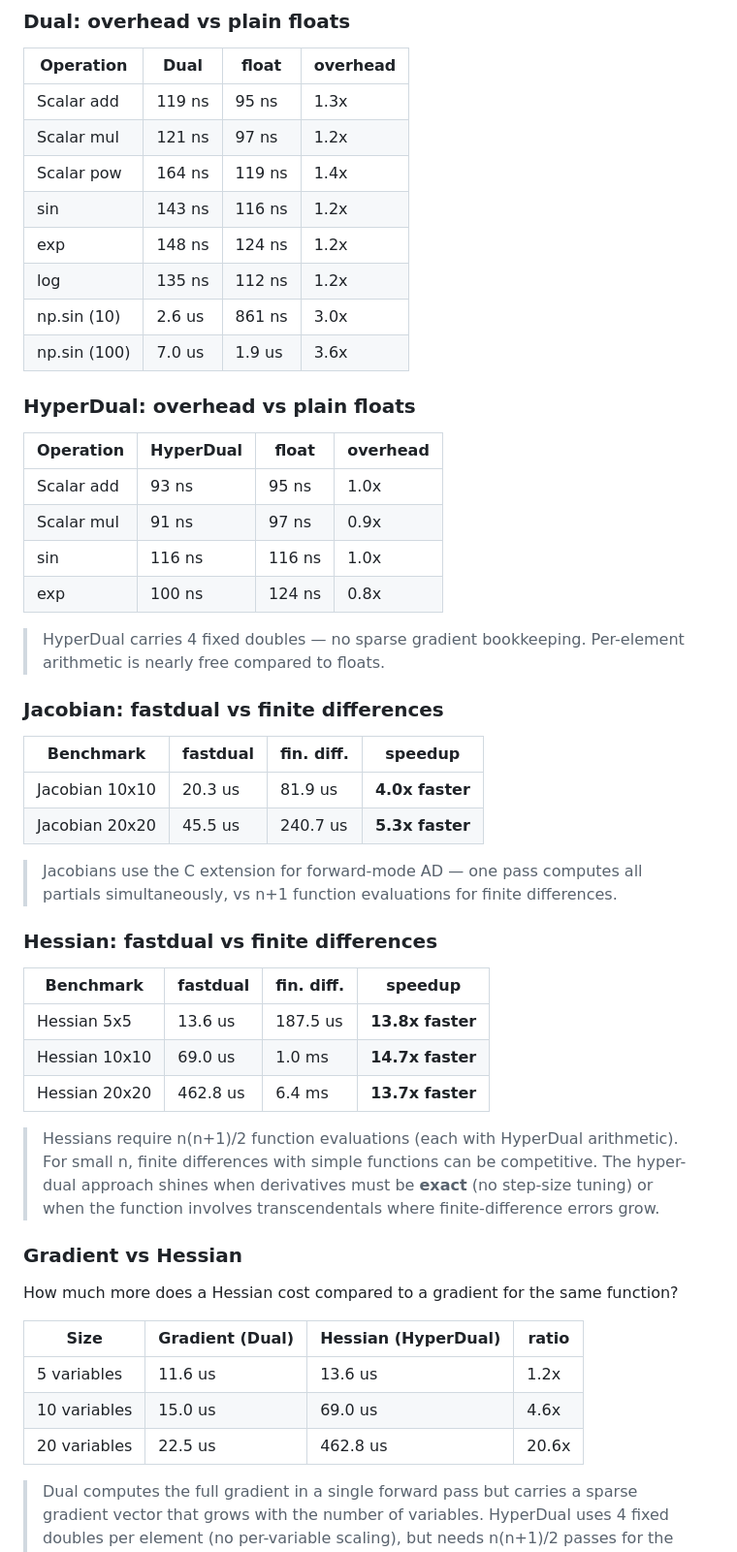
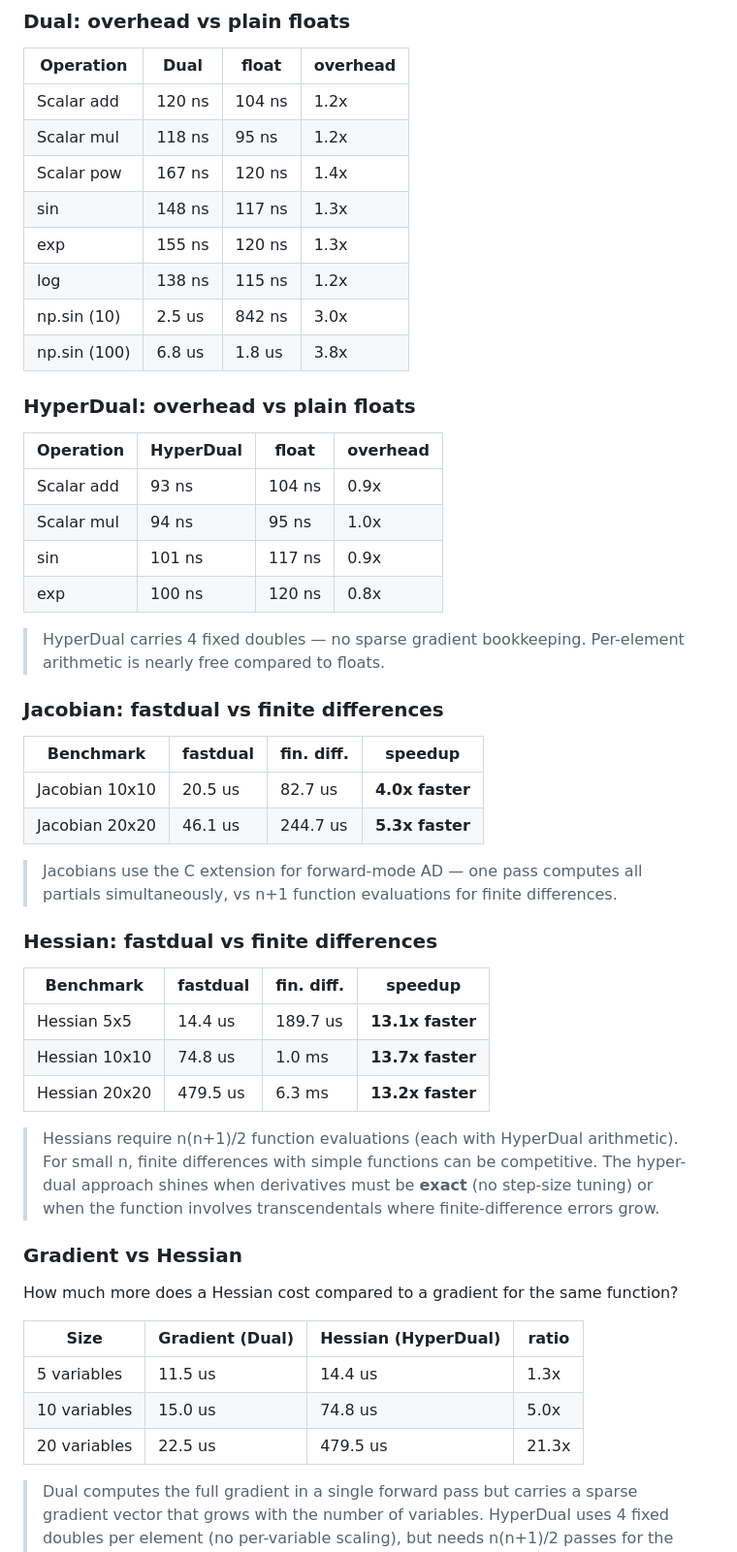
Before and after one commit to milanofthe/fastdual, a Markdown page: README.md, the part around the change. Shown at 97% size. Rendered like a GitHub page.

Commit message:
Update README benchmark results [skip ci]

```diff
--- a/README.md
+++ b/README.md
@@ -204,14 +204,14 @@ All hot paths are in C — both `Dual` and `HyperDual` types are C extensions wi
 <!-- BENCH:OVERHEAD:START -->
 | Operation | Dual | float | overhead |
 |-----------|------|-------|----------|
-| Scalar add | 119 ns | 95 ns | 1.3x |
-| Scalar mul | 121 ns | 97 ns | 1.2x |
-| Scalar pow | 164 ns | 119 ns | 1.4x |
-| sin | 143 ns | 116 ns | 1.2x |
-| exp | 148 ns | 124 ns | 1.2x |
-| log | 135 ns | 112 ns | 1.2x |
-| np.sin (10) | 2.6 us | 861 ns | 3.0x |
-| np.sin (100) | 7.0 us | 1.9 us | 3.6x |
+| Scalar add | 120 ns | 104 ns | 1.2x |
+| Scalar mul | 118 ns | 95 ns | 1.2x |
+| Scalar pow | 167 ns | 120 ns | 1.4x |
+| sin | 148 ns | 117 ns | 1.3x |
+| exp | 155 ns | 120 ns | 1.3x |
+| log | 138 ns | 115 ns | 1.2x |
+| np.sin (10) | 2.5 us | 842 ns | 3.0x |
+| np.sin (100) | 6.8 us | 1.8 us | 3.8x |
 <!-- BENCH:OVERHEAD:END -->
 
 ### HyperDual: overhead vs plain floats
@@ -219,10 +219,10 @@ All hot paths are in C — both `Dual` and `HyperDual` types are C extensions wi
 <!-- BENCH:HDOVERHEAD:START -->
 | Operation | HyperDual | float | overhead |
 |-----------|-----------|-------|----------|
-| Scalar add | 93 ns | 95 ns | 1.0x |
-| Scalar mul | 91 ns | 97 ns | 0.9x |
-| sin | 116 ns | 116 ns | 1.0x |
-| exp | 100 ns | 124 ns | 0.8x |
+| Scalar add | 93 ns | 104 ns | 0.9x |
+| Scalar mul | 94 ns | 95 ns | 1.0x |
+| sin | 101 ns | 117 ns | 0.9x |
+| exp | 100 ns | 120 ns | 0.8x |
 <!-- BENCH:HDOVERHEAD:END -->
 
 > HyperDual carries 4 fixed doubles — no sparse gradient bookkeeping. Per-element arithmetic is nearly free compared to floats.
@@ -232,8 +232,8 @@ All hot paths are in C — both `Dual` and `HyperDual` types are C extensions wi
 <!-- BENCH:COMPARISON:START -->
 | Benchmark | fastdual | fin. diff. | speedup |
 |-----------|---|---|---|
-| Jacobian 10x10 | 20.3 us | 81.9 us | **4.0x faster** |
-| Jacobian 20x20 | 45.5 us | 240.7 us | **5.3x faster** |
+| Jacobian 10x10 | 20.5 us | 82.7 us | **4.0x faster** |
+| Jacobian 20x20 | 46.1 us | 244.7 us | **5.3x faster** |
 <!-- BENCH:COMPARISON:END -->
 
 > Jacobians use the C extension for forward-mode AD — one pass computes all partials simultaneously, vs n+1 function evaluations for finite differences.
@@ -243,9 +243,9 @@ All hot paths are in C — both `Dual` and `HyperDual` types are C extensions wi
 <!-- BENCH:HESSIAN:START -->
 | Benchmark | fastdual | fin. diff. | speedup |
 |-----------|---|---|---|
-| Hessian 5x5 | 13.6 us | 187.5 us | **13.8x faster** |
-| Hessian 10x10 | 69.0 us | 1.0 ms | **14.7x faster** |
-| Hessian 20x20 | 462.8 us | 6.4 ms | **13.7x faster** |
+| Hessian 5x5 | 14.4 us | 189.7 us | **13.1x faster** |
+| Hessian 10x10 | 74.8 us | 1.0 ms | **13.7x faster** |
+| Hessian 20x20 | 479.5 us | 6.3 ms | **13.2x faster** |
 <!-- BENCH:HESSIAN:END -->
 
 > Hessians require n(n+1)/2 function evaluations (each with HyperDual arithmetic). For small n, finite differences with simple functions can be competitive. The hyper-dual approach shines when derivatives must be **exact** (no step-size tuning) or when the function involves transcendentals where finite-difference errors grow.
@@ -257,9 +257,9 @@ How much more does a Hessian cost compared to a gradient for the same function?
 <!-- BENCH:GRADVSHESS:START -->
 | Size | Gradient (Dual) | Hessian (HyperDual) | ratio |
 |------|-----------------|---------------------|-------|
-| 5 variables | 11.6 us | 13.6 us | 1.2x |
-| 10 variables | 15.0 us | 69.0 us | 4.6x |
-| 20 variables | 22.5 us | 462.8 us | 20.6x |
+| 5 variables | 11.5 us | 14.4 us | 1.3x |
+| 10 variables | 15.0 us | 74.8 us | 5.0x |
+| 20 variables | 22.5 us | 479.5 us | 21.3x |
 <!-- BENCH:GRADVSHESS:END -->
 
 > Dual computes the full gradient in a single forward pass but carries a sparse gradient vector that grows with the number of variables. HyperDual uses 4 fixed doubles per element (no per-variable scaling), but needs n(n+1)/2 passes for the full Hessian. The ratio reflects this: Hessians are roughly O(n²) more expensive than gradients.
```
